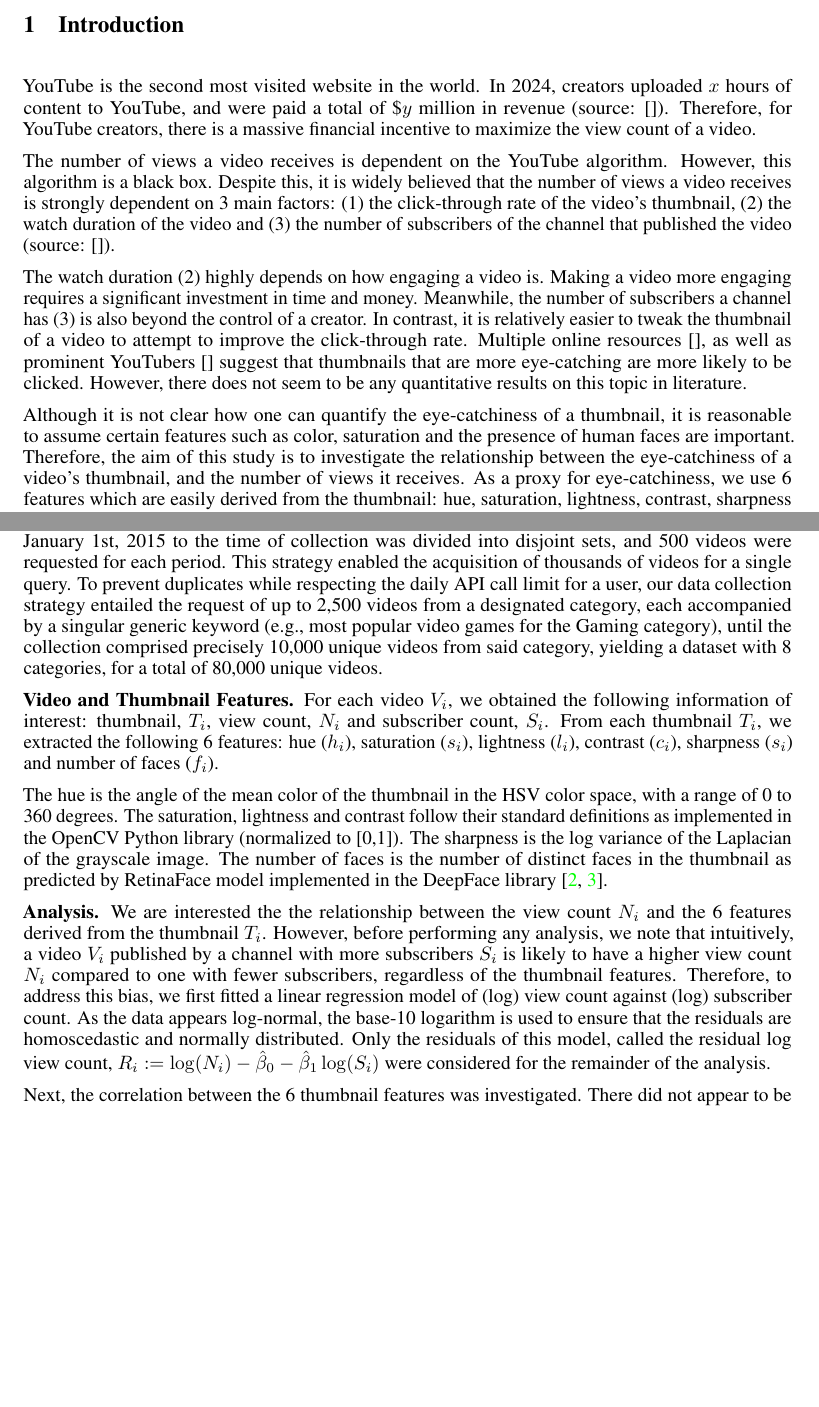
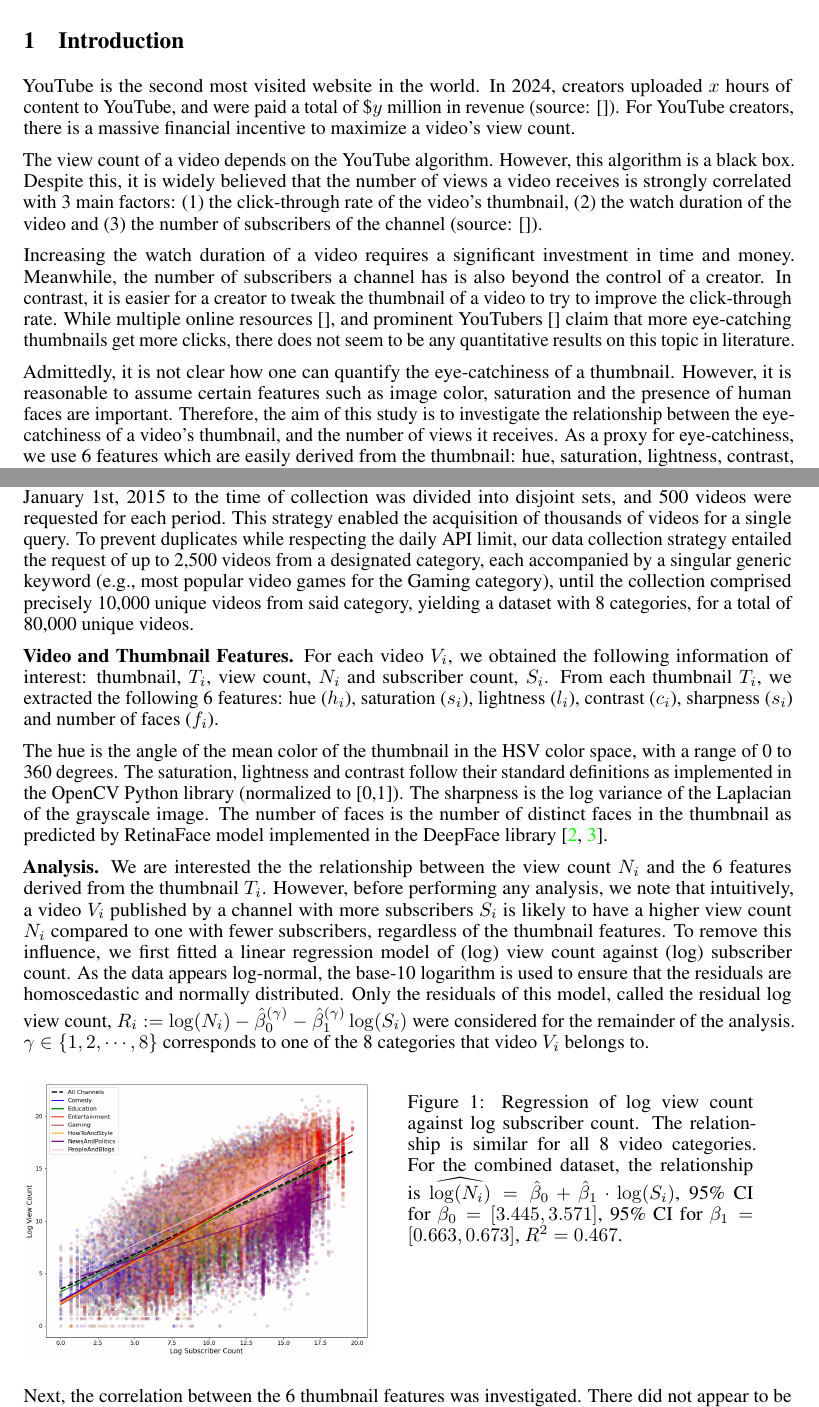
Before and after one commit to chaseleantj/data-lit-project, a LaTeX paper (report/report.tex): two parts of pages 1 and 2 of 3, joined at a grey line, cut so that both start at the same text, the shorter picture padded with empty space. Compiled offline with pdfLaTeX.

Commit message:
Adds sub normalization fig

```diff
--- a/report/report.tex
+++ b/report/report.tex
@@ -26,7 +26,7 @@
 \usepackage{nicefrac}       % compact symbols for 1/2, etc.
 \usepackage{microtype}      % microtypography
 \usepackage{xcolor}         % colors
-
+\usepackage{graphicx}       % for images
 \title{Predicting YouTube Video Views \\from Video and Thumbnail Features}
 
 % The \author macro works with any number of authors. There are two commands
@@ -65,14 +65,15 @@
 \end{abstract}
 
 \section{Introduction}
-YouTube is the second most visited website in the world. In 2024, creators uploaded $x$ hours of content to YouTube, and were paid a total of \$$y$ million in revenue (source: \cite{}). Therefore, for YouTube creators, there is a massive financial incentive to maximize the view count of a video.
+YouTube is the second most visited website in the world. In 2024, creators uploaded $x$ hours of content to YouTube, and were paid a total of \$$y$ million in revenue (source: \cite{}). For YouTube creators, there is a massive financial incentive to maximize a video's view count.
 
-The number of views a video receives is dependent on the YouTube algorithm. However, this algorithm is a black box. Despite this, it is widely believed that the number of views a video receives is strongly dependent on 3 main factors: (1) the click-through rate of the video's thumbnail, (2) the watch duration of the video and (3) the number of subscribers of the channel that published the video (source: \cite{}).
+The view count of a video depends on the YouTube algorithm. However, this algorithm is a black box. Despite this, it is widely believed that the number of views a video receives is strongly correlated with 3 main factors: (1) the click-through rate of the video's thumbnail, (2) the watch duration of the video and (3) the number of subscribers of the channel (source: \cite{}).
 
-The watch duration (2) highly depends on how engaging a video is. Making a video more engaging requires a significant investment in time and money. Meanwhile, the number of subscribers a channel has (3) is also beyond the control of a creator. In contrast, it is relatively easier to tweak the thumbnail of a video to attempt to improve the click-through rate. Multiple online resources \cite{}, as well as prominent YouTubers \cite{} suggest that thumbnails that are more eye-catching are more likely to be clicked. However, there does not seem to be any quantitative results on this topic in literature.
 
-Although it is not clear how one can quantify the eye-catchiness of a thumbnail, it is reasonable to assume certain features such as color, saturation and the presence of human faces are important.
-Therefore, the aim of this study is to investigate the relationship between the eye-catchiness of a video's thumbnail, and the number of views it receives. As a proxy for eye-catchiness, we use 6 features which are easily derived from the thumbnail: hue, saturation, lightness, contrast, sharpness and the number of faces.
+Increasing the watch duration of a video requires a significant investment in time and money. Meanwhile, the number of subscribers a channel has is also beyond the control of a creator. In contrast, it is easier for a creator to tweak the thumbnail of a video to try to improve the click-through rate. While multiple online resources \cite{}, and prominent YouTubers \cite{} claim that more eye-catching thumbnails get more clicks, there does not seem to be any quantitative results on this topic in literature.
+
+
+Admittedly, it is not clear how one can quantify the eye-catchiness of a thumbnail. However, it is reasonable to assume certain features such as image color, saturation and the presence of human faces are important. Therefore, the aim of this study is to investigate the relationship between the eye-catchiness of a video's thumbnail, and the number of views it receives. As a proxy for eye-catchiness, we use 6 features which are easily derived from the thumbnail: hue, saturation, lightness, contrast, sharpness and the number of faces.
 
 
 \section{Methods}
@@ -80,7 +81,7 @@ Therefore, the aim of this study is to investigate the relationship between the
 
 We excluded videos explicitly sought after through searches (e.g., Film \& Animation), videos which are unlikely to include human faces on their thumbnail (e.g., Pets \& Animals), or videos from a very niche field (e.g., Nonprofits \& Activism).
 
-Due to the limited number of videos that can be retrieved for a given query, the date range from January 1st, 2015 to the time of collection was divided into disjoint sets, and 500 videos were requested for each period. This strategy enabled the acquisition of thousands of videos for a single query. To prevent duplicates while respecting the daily API call limit for a user, our data collection strategy entailed the request of up to 2,500 videos from a designated category, each accompanied by a singular generic keyword (e.g., most popular video games for the Gaming category), until the collection comprised precisely 10,000 unique videos from said category, yielding a dataset with 8 categories, for a total of 80,000 unique videos.
+Due to the limited number of videos that can be retrieved for a given query, the date range from January 1st, 2015 to the time of collection was divided into disjoint sets, and 500 videos were requested for each period. This strategy enabled the acquisition of thousands of videos for a single query. To prevent duplicates while respecting the daily API limit, our data collection strategy entailed the request of up to 2,500 videos from a designated category, each accompanied by a singular generic keyword (e.g., most popular video games for the Gaming category), until the collection comprised precisely 10,000 unique videos from said category, yielding a dataset with 8 categories, for a total of 80,000 unique videos.
 
 
 
@@ -89,7 +90,25 @@ Due to the limited number of videos that can be retrieved for a given query, the
 The hue is the angle of the mean color of the thumbnail in the HSV color space, with a range of 0 to 360 degrees. The saturation, lightness and contrast follow their standard definitions as implemented in the OpenCV Python library (normalized to [0,1]). The sharpness is the log variance of the Laplacian of the grayscale image. The number of faces is the number of distinct faces in the thumbnail as predicted by RetinaFace model implemented in the DeepFace library \cite{serengil2024lightface,serengil2020lightface}.
 
 
-\textbf{Analysis.} We are interested the the relationship between the view count $N_i$ and the 6 features derived from the thumbnail $T_i$. However, before performing any analysis, we note that intuitively, a video $V_i$ published by a channel with more subscribers $S_i$ is likely to have a higher view count $N_i$ compared to one with fewer subscribers, regardless of the thumbnail features. Therefore, to address this bias, we first fitted a linear regression model of (log) view count against (log) subscriber count. As the data appears log-normal, the base-10 logarithm is used to ensure that the residuals are homoscedastic and normally distributed. Only the residuals of this model, called the residual log view count, $R_{i} := \log(N_i) - \hat{\beta}_0 - \hat{\beta}_1 \log(S_i)$ were considered for the remainder of the analysis.
+\textbf{Analysis.} We are interested the the relationship between the view count $N_i$ and the 6 features derived from the thumbnail $T_i$. However, before performing any analysis, we note that intuitively, a video $V_i$ published by a channel with more subscribers $S_i$ is likely to have a higher view count $N_i$ compared to one with fewer subscribers, regardless of the thumbnail features. To remove this influence, we first fitted a linear regression model of (log) view count against (log) subscriber count. As the data appears log-normal, the base-10 logarithm is used to ensure that the residuals are homoscedastic and normally distributed. Only the residuals of this model, called the residual log view count, $R_{i} := \log(N_i) - \hat{\beta}_0^{(\gamma)} - \hat{\beta}_1^{(\gamma)} \log(S_i)$ were considered for the remainder of the analysis. $\gamma \in \{1, 2, \cdots, 8\}$ corresponds to one of the 8 categories that video $V_i$ belongs to.
+
+
+\begin{figure}[h]
+  \begin{minipage}[t]{0.45\textwidth}
+    \vspace{0pt}  % Removes top spacing
+    \includegraphics[width=\textwidth]{figs/subscriber.png}
+  \end{minipage}%
+  \hspace{0.05\textwidth}%
+  \begin{minipage}[t]{0.45\textwidth}
+    \vspace{0pt}  % Removes top spacing
+    \caption{Regression of log view count against log subscriber count. The relationship is similar for all 8 video categories.
+    For the combined dataset, the relationship is $\widehat{\log(N_i)} = \hat{\beta}_0 + \hat{\beta}_1 \cdot \log(S_i)$, 95\% CI for $\beta_0 = [3.445, 3.571]$, 95\% CI for $\beta_1 = [0.663, 0.673]$, $R^2 = 0.467$.}
+    \label{fig:scatter_plot}
+
+  \end{minipage}
+\end{figure}
+
+
 
 
 Next, the correlation between the 6 thumbnail features was investigated. There did not appear to be strong multicollinearity between features. A linear regression model was fitted to each continuous feature (saturation, lightness, contrast, sharpness).
```
Also changed, not shown: report/figs/subscriber.png (added), report/report.pdf, 13 other files.
